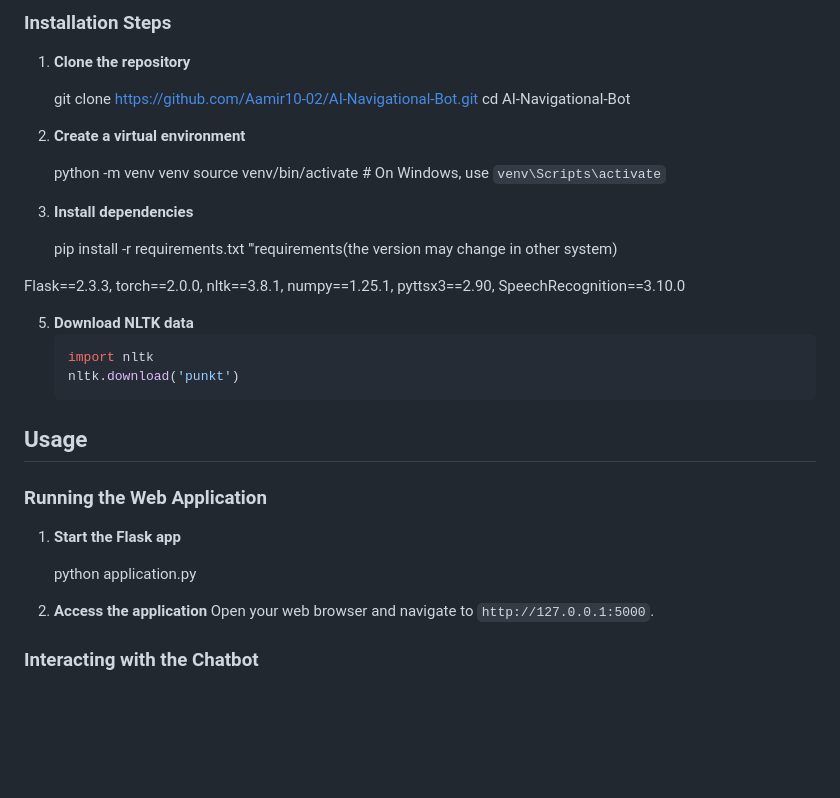
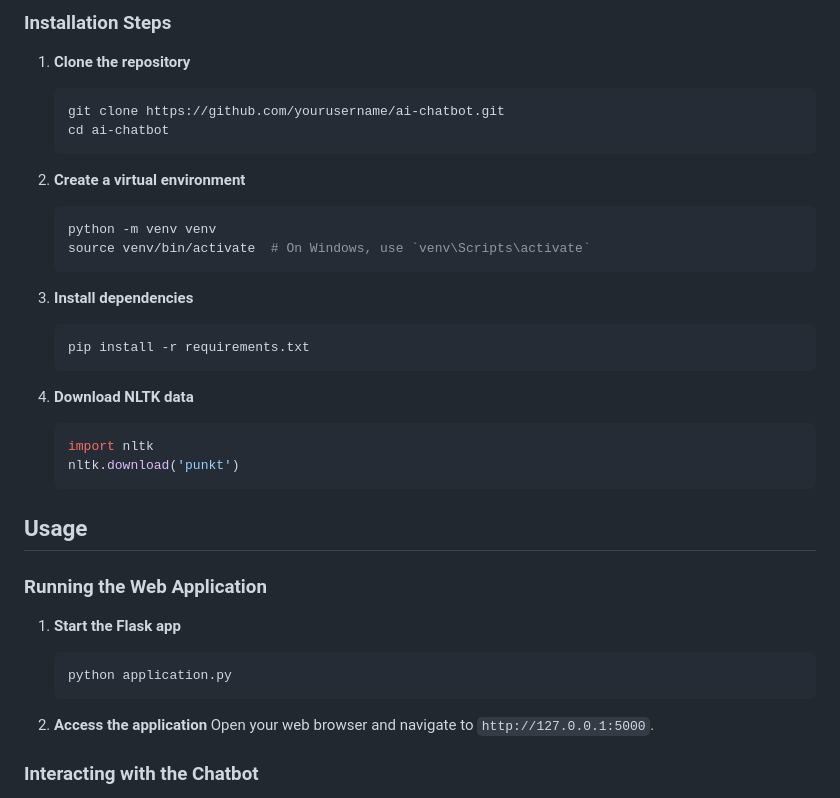
Before and after one commit to Aamir10-02/AI-Navigational-Bot, a Markdown page: README.md, the part around one of its changes. Rendered like a GitHub page; blank space fills up the shorter version.

````diff
--- a/README.md
+++ b/README.md
@@ -45,31 +42,23 @@ This project demonstrates the integration of natural language processing (NLP) w
 ### Installation Steps
 
 1. **Clone the repository**
-
-    git clone https://github.com/Aamir10-02/AI-Navigational-Bot.git
-    cd AI-Navigational-Bot
-
+    ```bash
+    git clone https://github.com/yourusername/ai-chatbot.git
+    cd ai-chatbot
+    ```
 
 2. **Create a virtual environment**
-
+    ```bash
     python -m venv venv
     source venv/bin/activate  # On Windows, use `venv\Scripts\activate`
-
+    ```
 
 3. **Install dependencies**
+    ```bash
+    pip install -r requirements.txt
+    ```
 
-    pip install -r requirements.txt
-'''requirements(the version may change in other system)
-
-Flask==2.3.3,
-torch==2.0.0,
-nltk==3.8.1,
-numpy==1.25.1,
-pyttsx3==2.90,
-SpeechRecognition==3.10.0
-
-
-5. **Download NLTK data**
+4. **Download NLTK data**
     ```python
     import nltk
     nltk.download('punkt')
@@ -80,9 +69,9 @@ SpeechRecognition==3.10.0
 ### Running the Web Application
 
 1. **Start the Flask app**
-
+    ```bash
     python application.py
-
+    ```
 
 2. **Access the application**
     Open your web browser and navigate to `http://127.0.0.1:5000`.
````
Also changed, not shown: other parts of README.md (+53 -6 lines).
